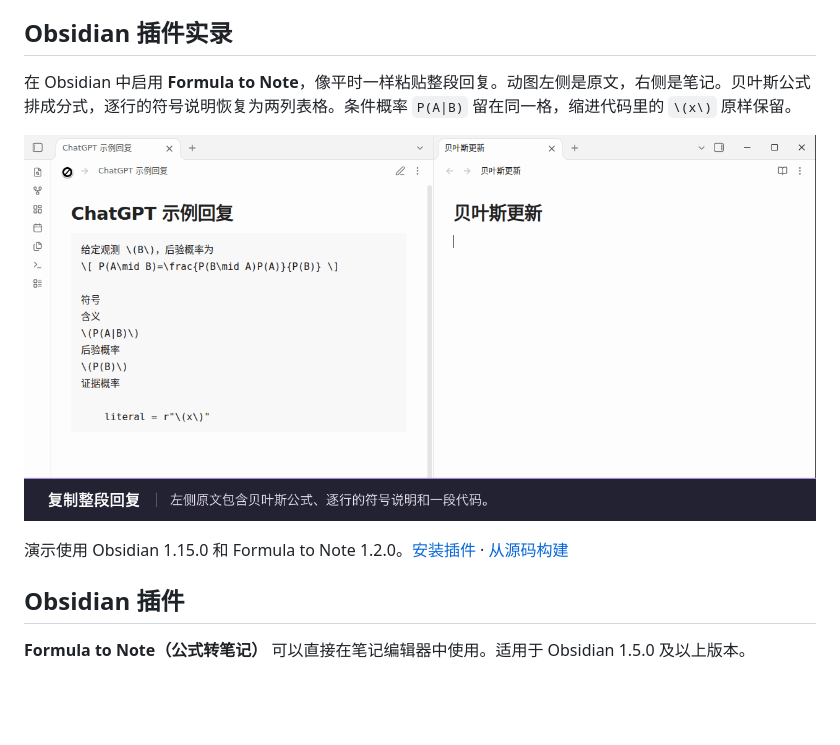
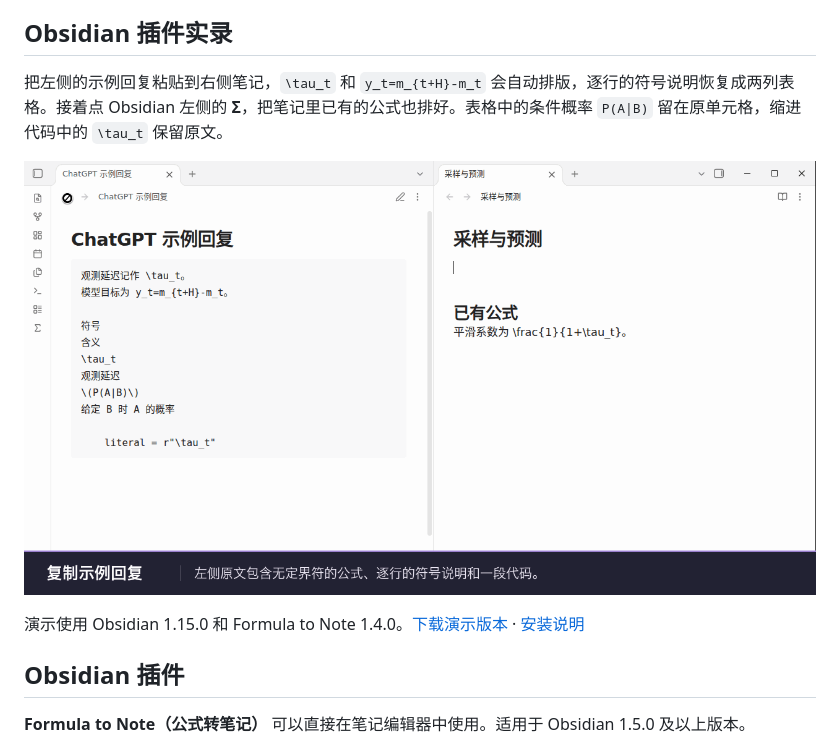
Before and after one commit to zhibird/gptchat-to-obsidian, a Markdown page: README.md, the part around one of its changes. GitHub-like rendering; pictures changed too: docs/formula-to-note-demo.gif; blank space fills up the shorter version.

Commit message:
Refresh the README screencast for Formula to Note 1.4.0

```diff
--- a/README.md
+++ b/README.md
@@ -6,5 +6,5 @@
 
 ## Obsidian 插件实录
 
-在 Obsidian 中启用 **Formula to Note**，像平时一样粘贴整段回复。动图左侧是原文，右侧是笔记。贝叶斯公式排成分式，逐行的符号说明恢复为两列表格。条件概率 `P(A|B)` 留在同一格，缩进代码里的 `\(x\)` 原样保留。
+把左侧的示例回复粘贴到右侧笔记，`\tau_t` 和 `y_t=m_{t+H}-m_t` 会自动排版，逐行的符号说明恢复成两列表格。接着点 Obsidian 左侧的 **Σ**，把笔记里已有的公式也排好。表格中的条件概率 `P(A|B)` 留在原单元格，缩进代码中的 `\tau_t` 保留原文。
 
@@ -12,5 +12,5 @@
 
-演示使用 Obsidian 1.15.0 和 Formula to Note 1.2.0。[安装插件](#obsidian-插件) · [从源码构建](#开发与发布)
+演示使用 Obsidian 1.15.0 和 Formula to Note 1.4.0。[下载演示版本](https://github.com/zhibird/gptchat-to-obsidian/releases/download/1.4.0/formula-to-note.zip) · [安装说明](#obsidian-插件)
 
 ## Obsidian 插件
 
```
Also changed, not shown: other parts of README.md (+1 -1 lines).
